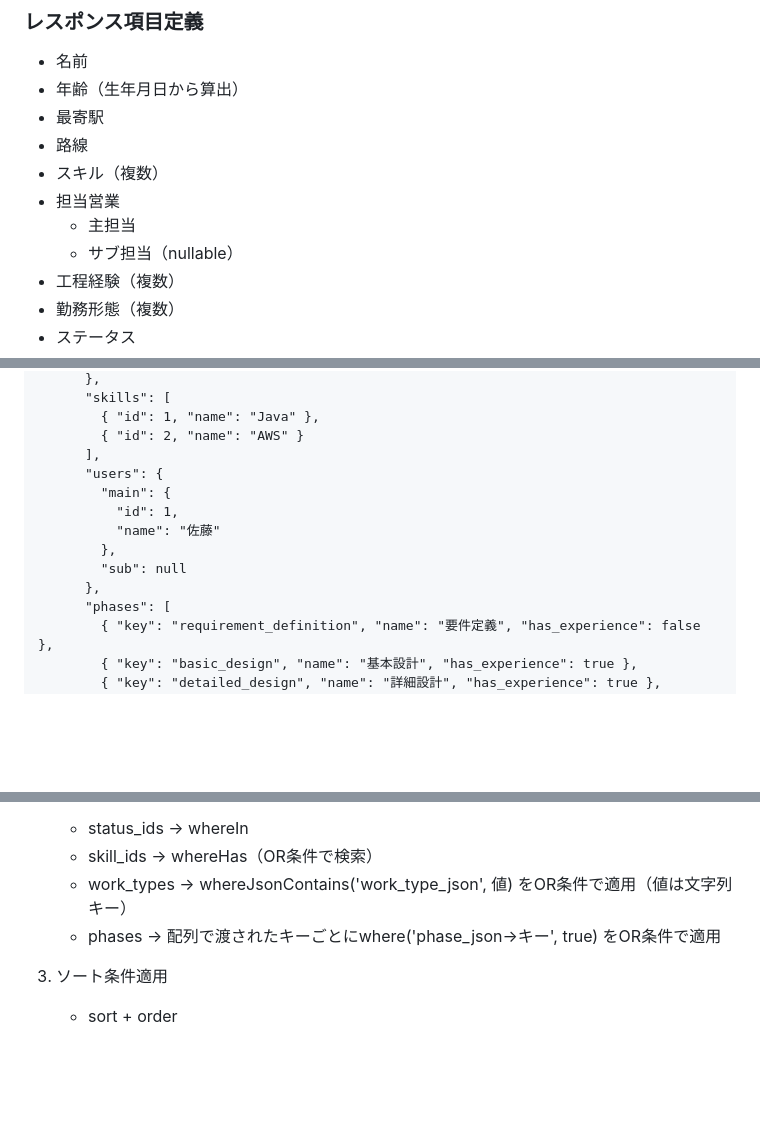
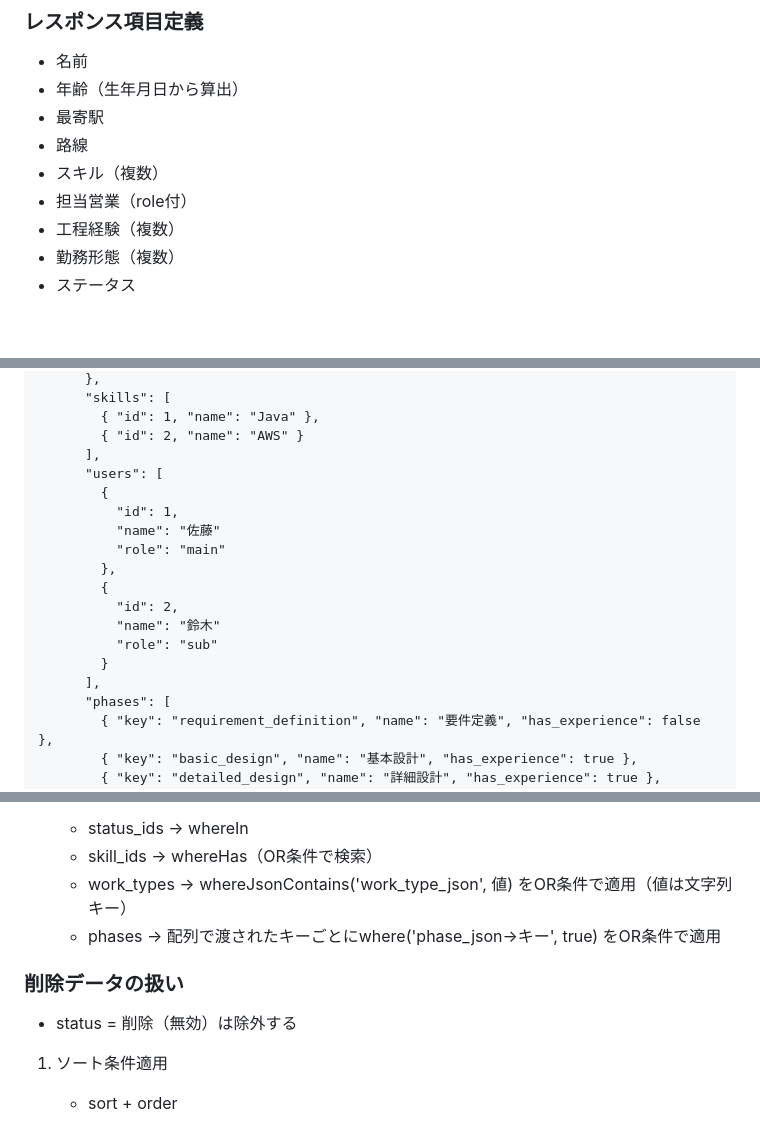
Before and after one commit to Takahashi523/TrainingRepo, a Markdown page: docs/api/人材一覧_API設計書.md, 3 parts joined by grey strips. Drawn GitHub-style; blank space fills up the shorter version.

Commit message:
mod 担当営業のmain,subをroleで判断する

```diff
--- a/docs/api/人材一覧_API設計書.md
+++ b/docs/api/人材一覧_API設計書.md
@@ -43,9 +43,7 @@ GET /api/engineers
 - 最寄駅
 - 路線
 - スキル（複数）
-- 担当営業
-  - 主担当
-  - サブ担当（nullable）
+- 担当営業（role付）
 - 工程経験（複数）
 - 勤務形態（複数）
 - ステータス
@@ -90,13 +88,18 @@ JSON
         { "id": 1, "name": "Java" },
         { "id": 2, "name": "AWS" }
       ],
-      "users": {
-        "main": {
+      "users": [
+        {
           "id": 1,
           "name": "佐藤"
+          "role": "main"
         },
-        "sub": null
-      },
+        {
+          "id": 2,
+          "name": "鈴木"
+          "role": "sub"
+        }
+      ],
       "phases": [
         { "key": "requirement_definition", "name": "要件定義", "has_experience": false },
         { "key": "basic_design", "name": "基本設計", "has_experience": true },
@@ -154,6 +157,8 @@ JSON
    - work_types → whereJsonContains('work_type_json', 値) をOR条件で適用（値は文字列キー）
    - phases → 配列で渡されたキーごとにwhere('phase_json->キー', true) をOR条件で適用
 
+### 削除データの扱い
+- status = 削除（無効）は除外する
 
 1. ソート条件適用
    - sort + order
```
Also changed, not shown: other parts of docs/api/人材一覧_API設計書.md (+1 -0 lines).
